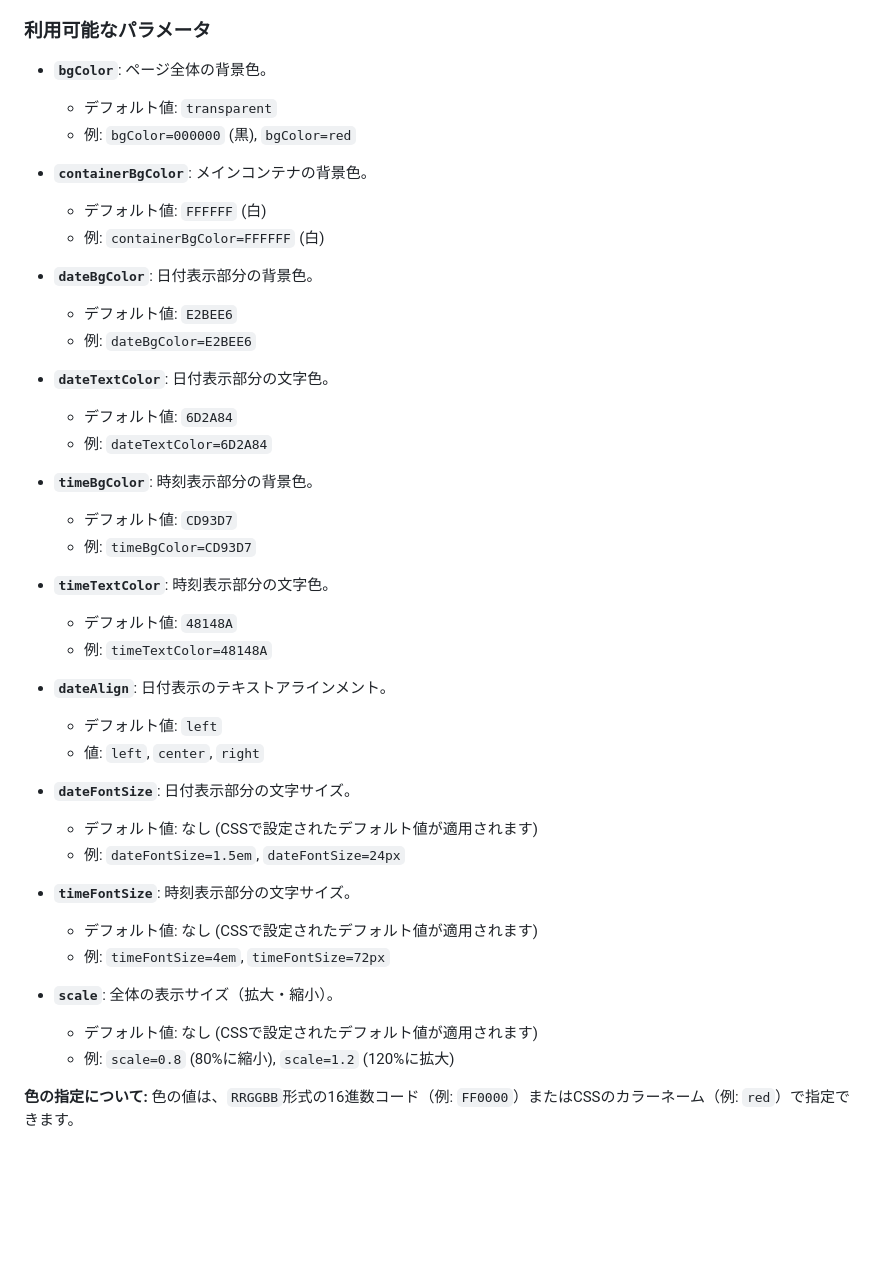
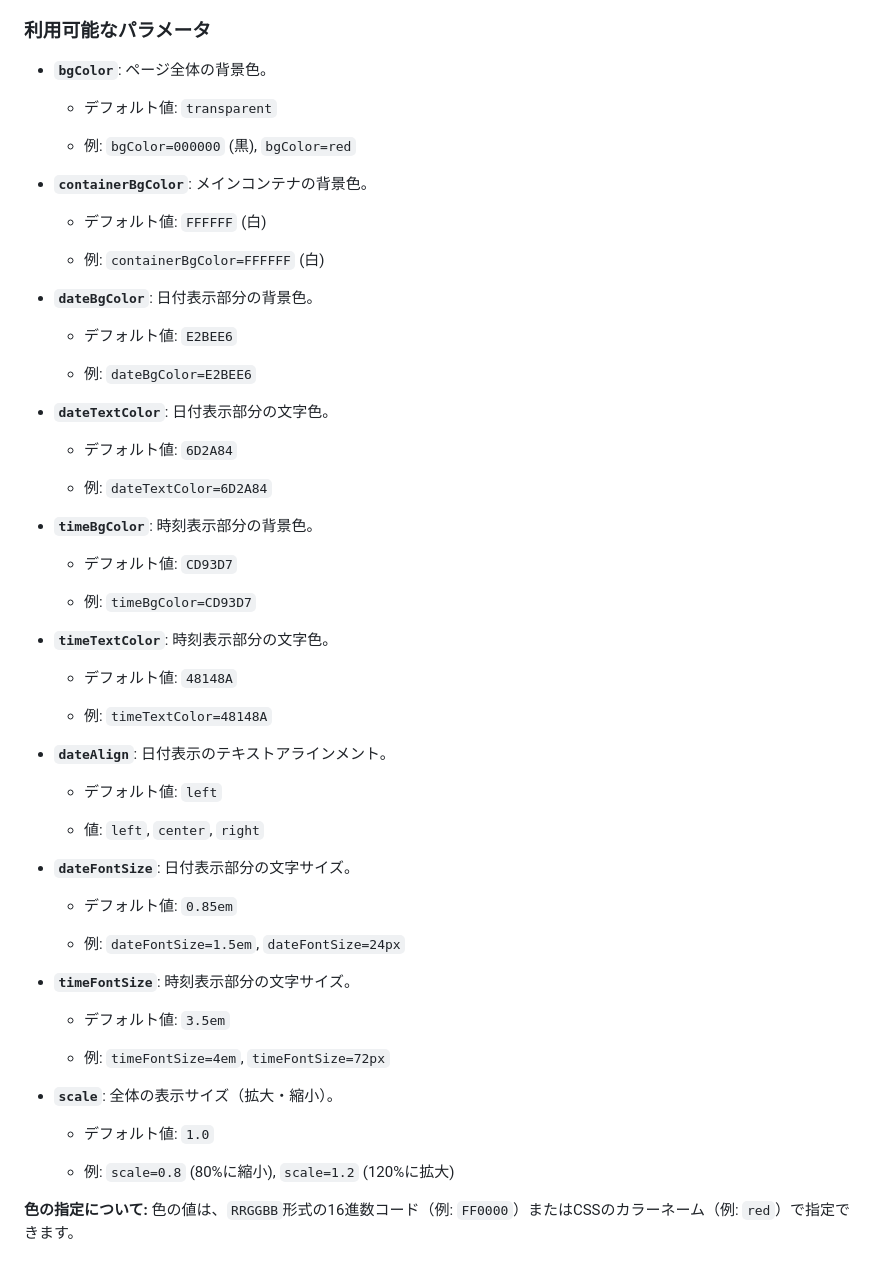
Before and after one commit to murahito130/datetime.html, a Markdown page: README.md, the part around the change. GitHub-like rendering; blank space fills up the shorter version.

```diff
--- a/README.md
+++ b/README.md
@@ -25,43 +25,63 @@ URLパラメータを使用することで、表示される日付と時刻の
 ### 利用可能なパラメータ
 
 * **`bgColor`**: ページ全体の背景色。
+
   * デフォルト値: `transparent`
+
   * 例: `bgColor=000000` (黒), `bgColor=red`
 
 * **`containerBgColor`**: メインコンテナの背景色。
+
   * デフォルト値: `FFFFFF` (白)
+
   * 例: `containerBgColor=FFFFFF` (白)
 
 * **`dateBgColor`**: 日付表示部分の背景色。
+
   * デフォルト値: `E2BEE6`
+
   * 例: `dateBgColor=E2BEE6`
 
 * **`dateTextColor`**: 日付表示部分の文字色。
+
   * デフォルト値: `6D2A84`
+
   * 例: `dateTextColor=6D2A84`
 
 * **`timeBgColor`**: 時刻表示部分の背景色。
+
   * デフォルト値: `CD93D7`
+
   * 例: `timeBgColor=CD93D7`
 
 * **`timeTextColor`**: 時刻表示部分の文字色。
+
   * デフォルト値: `48148A`
+
   * 例: `timeTextColor=48148A`
 
 * **`dateAlign`**: 日付表示のテキストアラインメント。
+
   * デフォルト値: `left`
+
   * 値: `left`, `center`, `right`
 
 * **`dateFontSize`**: 日付表示部分の文字サイズ。
-  * デフォルト値: なし (CSSで設定されたデフォルト値が適用されます)
+
+  * デフォルト値: `0.85em`
+
   * 例: `dateFontSize=1.5em`, `dateFontSize=24px`
 
 * **`timeFontSize`**: 時刻表示部分の文字サイズ。
-  * デフォルト値: なし (CSSで設定されたデフォルト値が適用されます)
+
+  * デフォルト値: `3.5em`
+
   * 例: `timeFontSize=4em`, `timeFontSize=72px`
 
 * **`scale`**: 全体の表示サイズ（拡大・縮小）。
-  * デフォルト値: なし (CSSで設定されたデフォルト値が適用されます)
+
+  * デフォルト値: `1.0`
+
   * 例: `scale=0.8` (80%に縮小), `scale=1.2` (120%に拡大)
 
 **色の指定について:**
```
